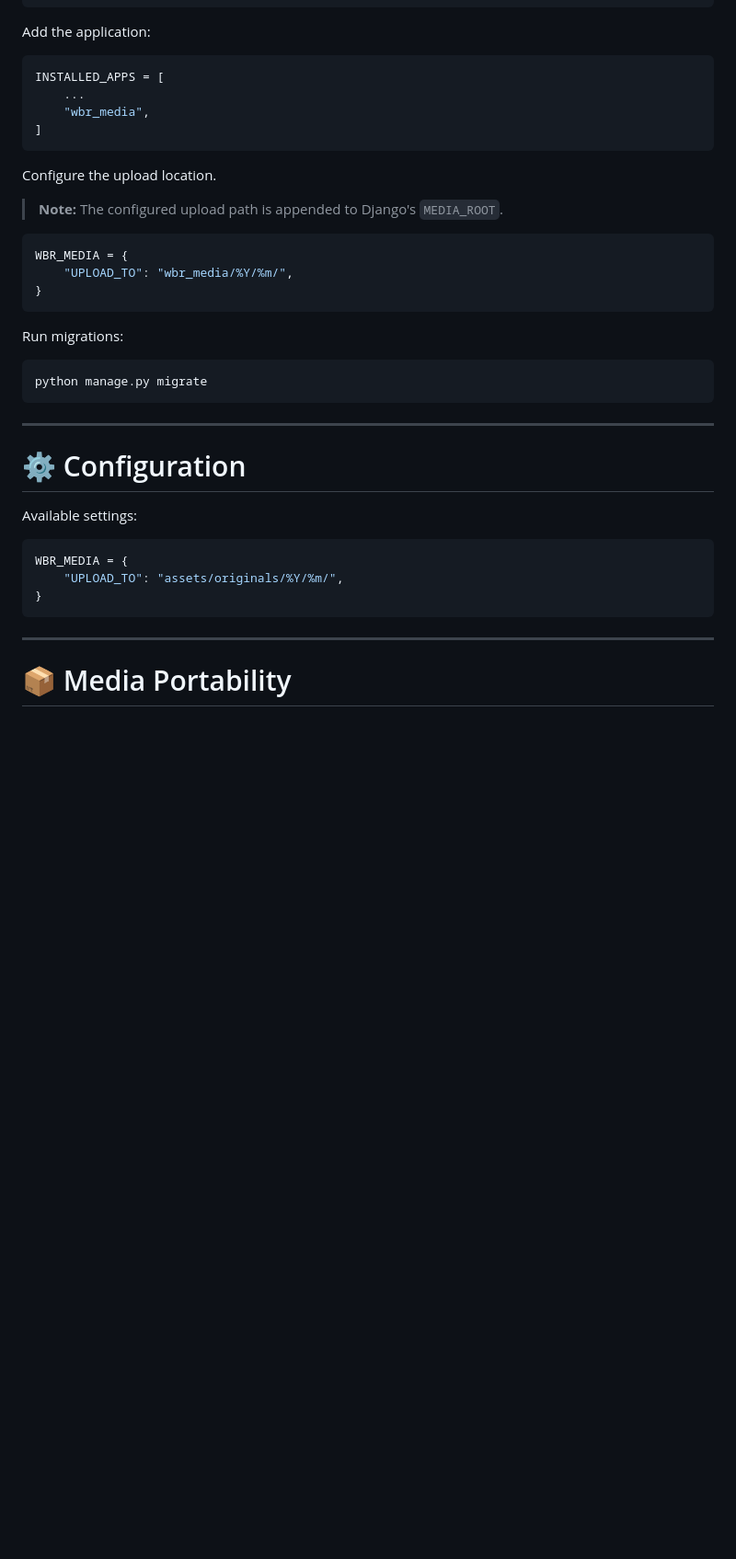
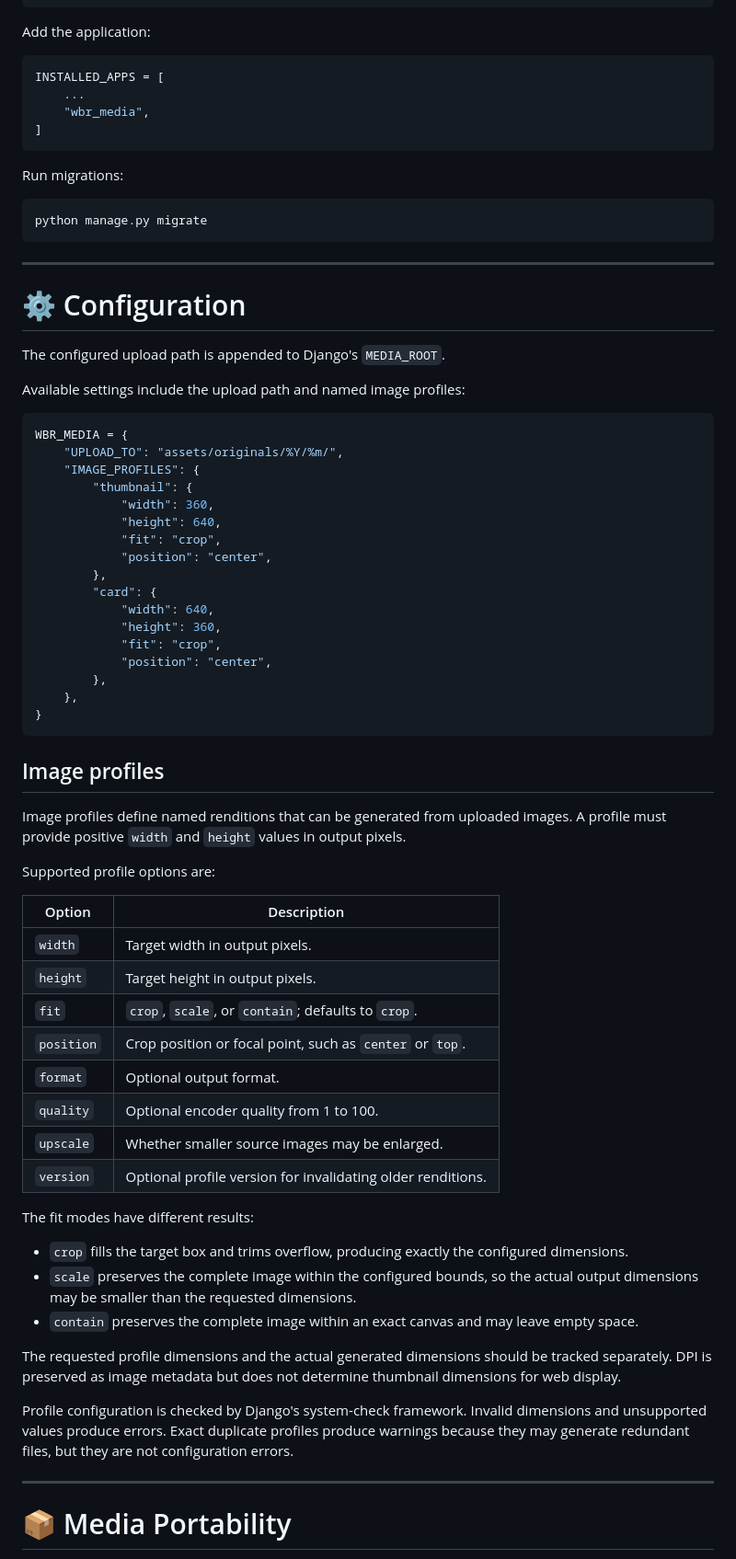
Before and after one commit to HolisticNetworkingNet/wbr_media, a Markdown page: README.md, the part around one of its changes. Shown at 92% size. GitHub-like rendering; blank space fills up the shorter version.

Commit message:
Expand README with image profile configuration and usage details

````diff
--- a/README.md
+++ b/README.md
@@ -117,16 +117,6 @@ INSTALLED_APPS = [
 ]
 ```
 
-Configure the upload location.
-
-> **Note:** The configured upload path is appended to Django's `MEDIA_ROOT`.
-
-```python
-WBR_MEDIA = {
-    "UPLOAD_TO": "wbr_media/%Y/%m/",
-}
-```
-
 Run migrations:
 
 ```bash
@@ -137,13 +127,66 @@ python manage.py migrate
 
 # ⚙️ Configuration
 
-Available settings:
+The configured upload path is appended to Django's `MEDIA_ROOT`.
+
+Available settings include the upload path and named image profiles:
 
 ```python
 WBR_MEDIA = {
     "UPLOAD_TO": "assets/originals/%Y/%m/",
+    "IMAGE_PROFILES": {
+        "thumbnail": {
+            "width": 360,
+            "height": 640,
+            "fit": "crop",
+            "position": "center",
+        },
+        "card": {
+            "width": 640,
+            "height": 360,
+            "fit": "crop",
+            "position": "center",
+        },
+    },
 }
 ```
+
+## Image profiles
+
+Image profiles define named renditions that can be generated from uploaded
+images. A profile must provide positive `width` and `height` values in output
+pixels.
+
+Supported profile options are:
+
+| Option | Description |
+|--------|-------------|
+| `width` | Target width in output pixels. |
+| `height` | Target height in output pixels. |
+| `fit` | `crop`, `scale`, or `contain`; defaults to `crop`. |
+| `position` | Crop position or focal point, such as `center` or `top`. |
+| `format` | Optional output format. |
+| `quality` | Optional encoder quality from 1 to 100. |
+| `upscale` | Whether smaller source images may be enlarged. |
+| `version` | Optional profile version for invalidating older renditions. |
+
+The fit modes have different results:
+
+- `crop` fills the target box and trims overflow, producing exactly the
+  configured dimensions.
+- `scale` preserves the complete image within the configured bounds, so the
+  actual output dimensions may be smaller than the requested dimensions.
+- `contain` preserves the complete image within an exact canvas and may leave
+  empty space.
+
+The requested profile dimensions and the actual generated dimensions should be
+tracked separately. DPI is preserved as image metadata but does not determine
+thumbnail dimensions for web display.
+
+Profile configuration is checked by Django's system-check framework. Invalid
+dimensions and unsupported values produce errors. Exact duplicate profiles
+produce warnings because they may generate redundant files, but they are not
+configuration errors.
 
 ---
 
````
Also changed, not shown: other parts of README.md (+16 -16 lines).
